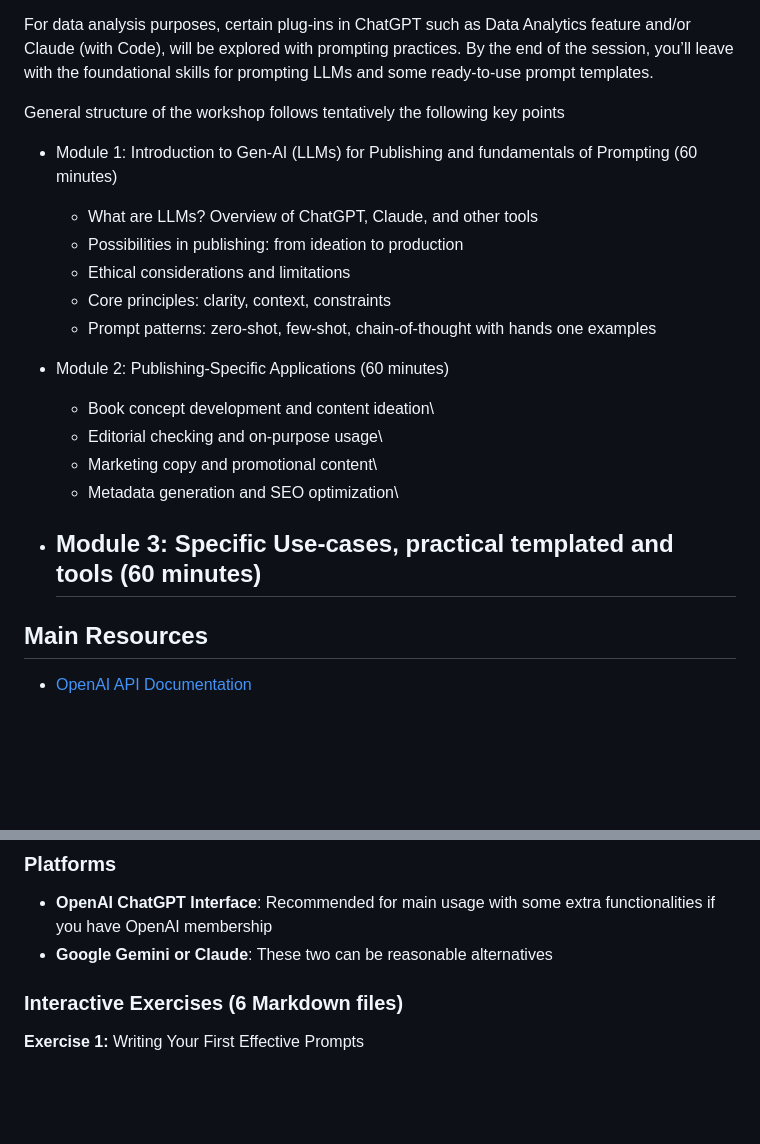
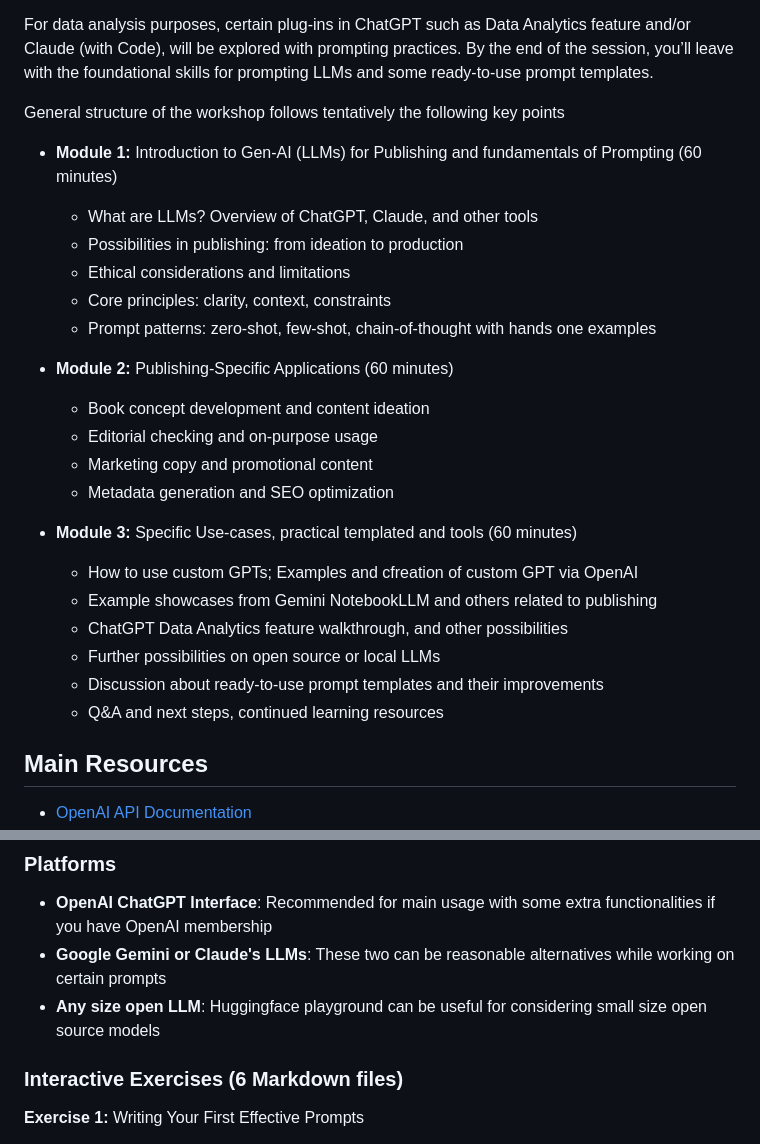
Before and after one commit to oevkaya/Prompts-Publishing-Training, a Markdown page: README.md, 2 parts joined by grey strips. Drawn GitHub-style; blank space fills up the shorter version.

```diff
--- a/README.md
+++ b/README.md
@@ -25,7 +25,7 @@ For data analysis purposes, certain plug-ins in ChatGPT such as Data Analytics f
 
 General structure of the workshop follows tentatively the following key points
 
-- Module 1: Introduction to Gen-AI (LLMs) for Publishing and fundamentals of Prompting (60 minutes)
+- **Module 1:** Introduction to Gen-AI (LLMs) for Publishing and fundamentals of Prompting (60 minutes)
 
   - What are LLMs? Overview of ChatGPT, Claude, and other tools
   - Possibilities in publishing: from ideation to production
@@ -33,17 +33,21 @@ General structure of the workshop follows tentatively the following key points
   - Core principles: clarity, context, constraints
   - Prompt patterns: zero-shot, few-shot, chain-of-thought with hands one examples
 
-- Module 2: Publishing-Specific Applications (60 minutes)
+- **Module 2:** Publishing-Specific Applications (60 minutes)
 
-  - Book concept development and content ideation\\
-  - Editorial checking and on-purpose usage\\
-  - Marketing copy and promotional content\\
-  - Metadata generation and SEO optimization\\
+  - Book concept development and content ideation
+  - Editorial checking and on-purpose usage
+  - Marketing copy and promotional content
+  - Metadata generation and SEO optimization
 
-- Module 3: Specific Use-cases, practical templated and tools (60 minutes)
-  -
+- **Module 3:** Specific Use-cases, practical templated and tools (60 minutes)
 
-
+  - How to use custom GPTs; Examples and cfreation of custom GPT via OpenAI
+  - Example showcases from Gemini NotebookLLM and others related to publishing
+  - ChatGPT Data Analytics feature walkthrough, and other possibilities
+  - Further possibilities on open source or local LLMs
+  - Discussion about ready-to-use prompt templates and their improvements
+  - Q&A and next steps, continued learning resources
 
 ## Main Resources
 
@@ -59,7 +63,8 @@ General structure of the workshop follows tentatively the following key points
 ### Platforms
 
 - **OpenAI ChatGPT Interface**: Recommended for main usage with some extra functionalities if you have OpenAI membership
-- **Google Gemini or Claude**: These two can be reasonable alternatives
+- **Google Gemini or Claude's LLMs**: These two can be reasonable alternatives while working on certain prompts
+- **Any size open LLM**: Huggingface playground can be useful for considering small size open source models
 
 ### Interactive Exercises (6 Markdown files)
 
```
